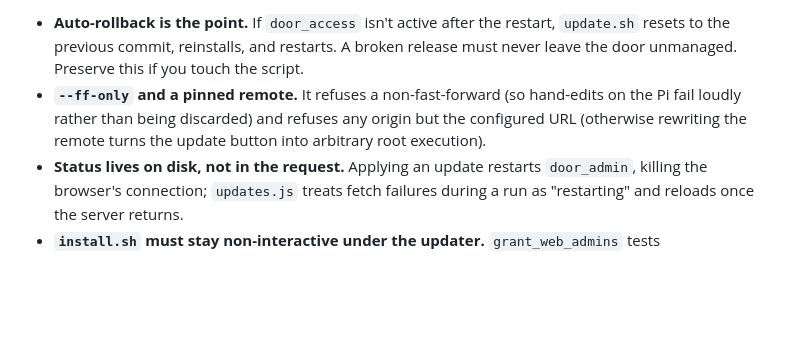
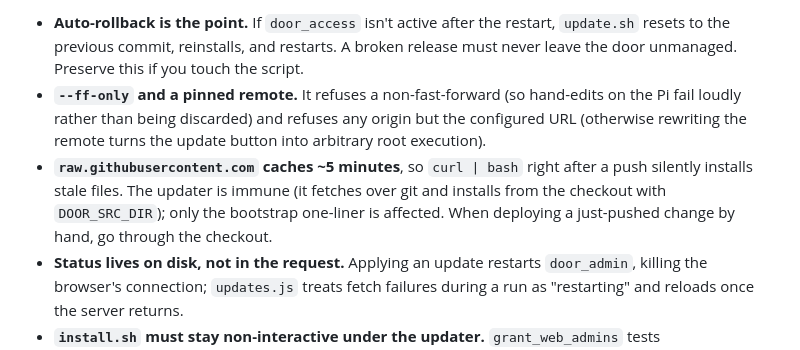
Before and after one commit to ApexAlphaHero/electric-magnetic-lock, a Markdown page: CLAUDE.md, the part around the change. Rendered like a GitHub page; blank space fills up the shorter version.

```diff
--- a/CLAUDE.md
+++ b/CLAUDE.md
@@ -52,6 +52,7 @@ The web app has **no** privilege to install anything. It runs `systemctl --no-bl
 
 - **Auto-rollback is the point.** If `door_access` isn't active after the restart, `update.sh` resets to the previous commit, reinstalls, and restarts. A broken release must never leave the door unmanaged. Preserve this if you touch the script.
 - **`--ff-only` and a pinned remote.** It refuses a non-fast-forward (so hand-edits on the Pi fail loudly rather than being discarded) and refuses any origin but the configured URL (otherwise rewriting the remote turns the update button into arbitrary root execution).
+- **`raw.githubusercontent.com` caches ~5 minutes**, so `curl | bash` right after a push silently installs stale files. The updater is immune (it fetches over git and installs from the checkout with `DOOR_SRC_DIR`); only the bootstrap one-liner is affected. When deploying a just-pushed change by hand, go through the checkout.
 - **Status lives on disk, not in the request.** Applying an update restarts `door_admin`, killing the browser's connection; `updates.js` treats fetch failures during a run as "restarting" and reloads once the server returns.
 - **`install.sh` must stay non-interactive under the updater.** `grant_web_admins` tests `${DOOR_WEB_ADMINS+x}` (set, not non-empty) so the updater can pass an empty value to skip the prompt — `read` at EOF would otherwise abort the script under `set -e`.
 - **Security posture:** a `dooradmin` web session is effectively root on this box. That is documented, not accidental; `"allow_update": false` removes the page.
```
Also changed, not shown: README.md (+13 -0 lines).
